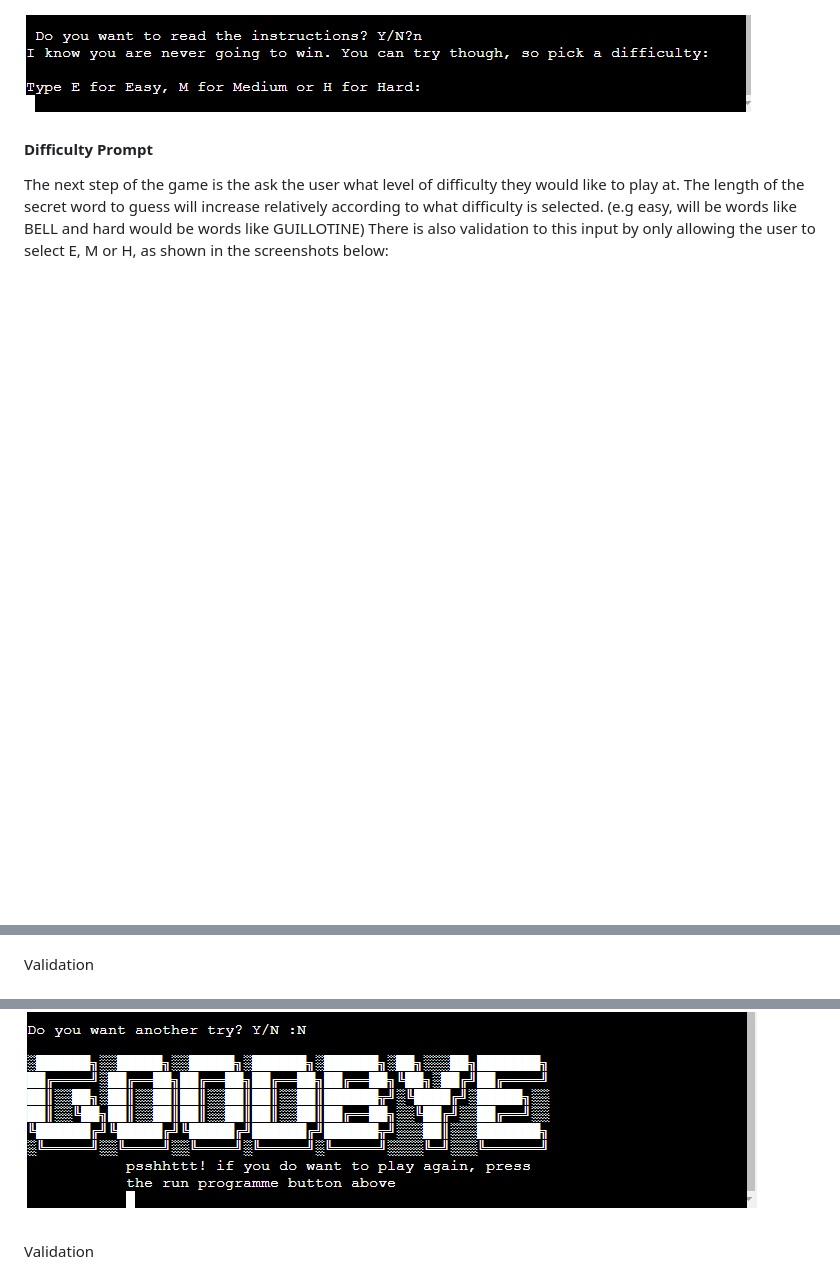
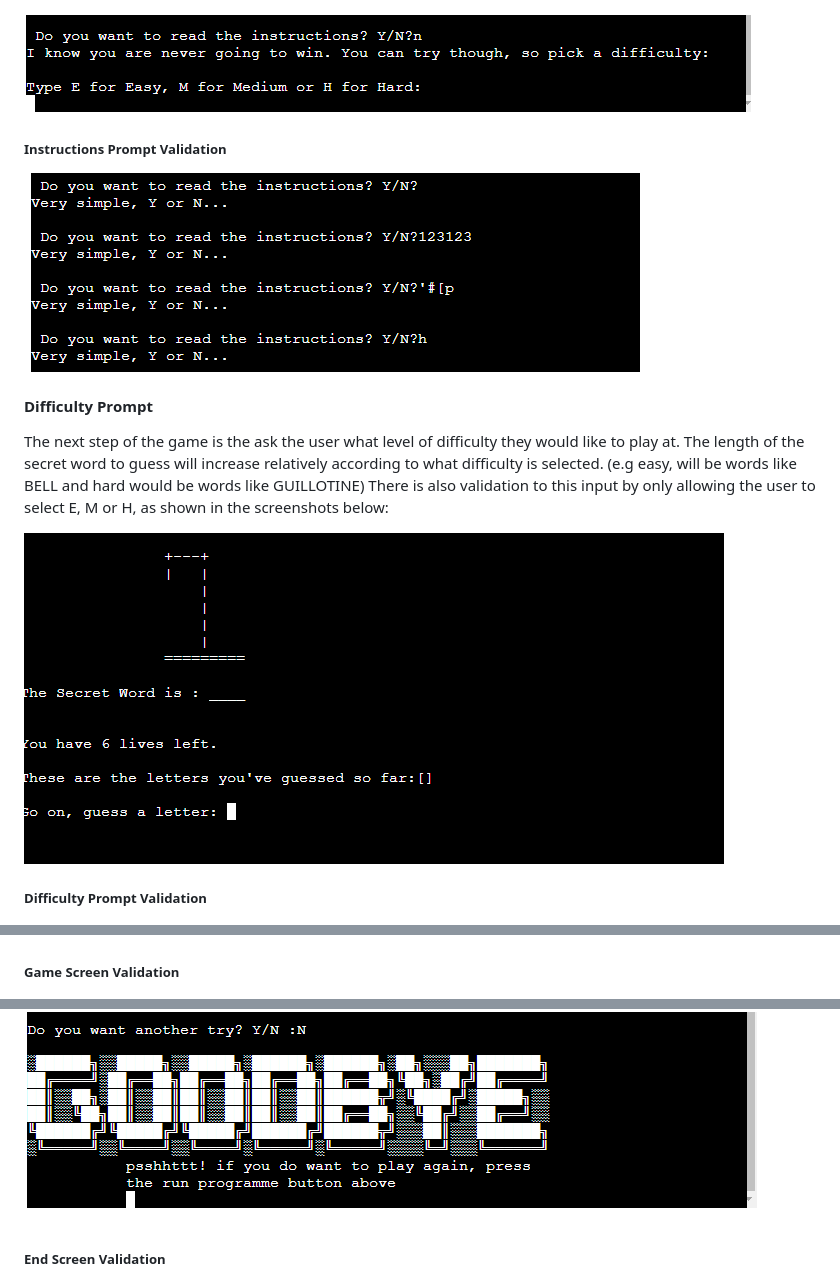
Before and after one commit to AlexAntony3/executioner, a Markdown page: README.md, 3 parts joined by grey strips. GitHub-like rendering; blank space fills up the shorter version.

```diff
--- a/README.md
+++ b/README.md
@@ -94,7 +96,15 @@ After successfully adding a username, the user is prompted to answer the questio
 
 ![Instruction Skip](docs/screenshots/no_instructions.png "Instruction Skip")
 
+##### Instructions Prompt Validation
+
+![Instruction Error](docs/screenshots/instruction_error.png "Instruction Error")
+
 #### Difficulty Prompt
 The next step of the game is the ask the user what level of difficulty they would like to play at. The length of the secret word to guess will increase relatively according to what difficulty is selected. (e.g easy, will be words like BELL and hard would be words like GUILLOTINE) There is also validation to this input by only allowing the user to select E, M or H, as shown in the screenshots below:
 
+![Difficulty](docs/screenshots/difficulty.png "Difficulty")
+
+##### Difficulty Prompt Validation
+
 ![Difficulty Error](docs/screenshots/difficulty_error.png "Difficulty Error")
@@ -114,7 +122,7 @@ The game screen compromises of multiple variables that the user requires to be a
 
 ![Game Screen Incorrect](docs/screenshots/gamescreen_incorrect.png "Game Screen Incorrect")
 
-Validation
+##### Game Screen Validation
 
 ![Game Screen Error](docs/screenshots/gamescreen_error.png "Game Screen Error")
 
@@ -129,7 +137,7 @@ The Final feature of the game is a question to ask the user if wants to retry th
 
 ![Goodbye](docs/screenshots/goodbye.png "Goodbye")
 
-Validation
+##### End Screen Validation
 
 ![Retry Validation](docs/screenshots/retry_validation.png "Retry Validation")
 
```
Also changed, not shown: other parts of README.md (+8 -7 lines), docs/flowchart/flowchart.png (renamed from docs/screenshots/flowchart.png), docs/screenshots/username.png, docs/screenshots/username_error.png (added).
